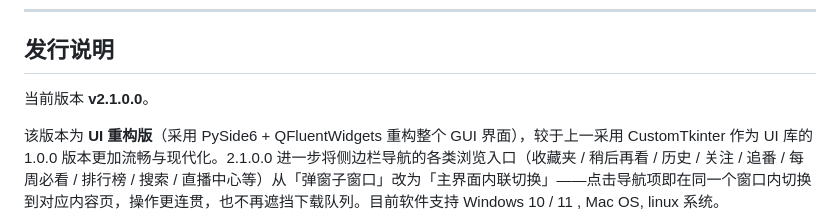
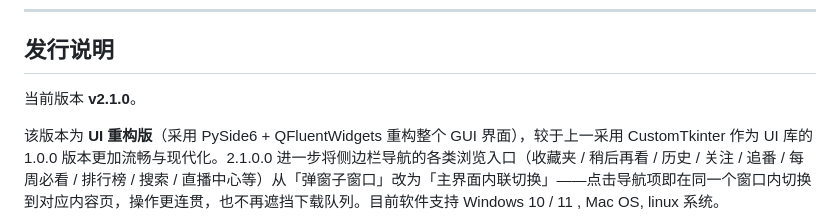
Before and after one commit to colever-Beep/BilibiliDownloader, a Markdown page: README.md, the part around the change. GitHub-like rendering.

Commit message:
Update version to v2.1.0 and enhance UI details
Updated version number and improved UI description.

```diff
--- a/README.md
+++ b/README.md
@@ -10,7 +10,7 @@
 
 ## 发行说明
 
-当前版本 **v2.1.0.0**。
+当前版本 **v2.1.0**。
 
 该版本为 **UI 重构版**（采用 PySide6 + QFluentWidgets 重构整个 GUI 界面），较于上一采用 CustomTkinter 作为 UI 库的 1.0.0 版本更加流畅与现代化。2.1.0.0 进一步将侧边栏导航的各类浏览入口（收藏夹 / 稍后再看 / 历史 / 关注 / 追番 / 每周必看 / 排行榜 / 搜索 / 直播中心等）从「弹窗子窗口」改为「主界面内联切换」——点击导航项即在同一个窗口内切换到对应内容页，操作更连贯，也不再遮挡下载队列。目前软件支持 Windows 10 / 11 , Mac OS, linux 系统。
 
```
